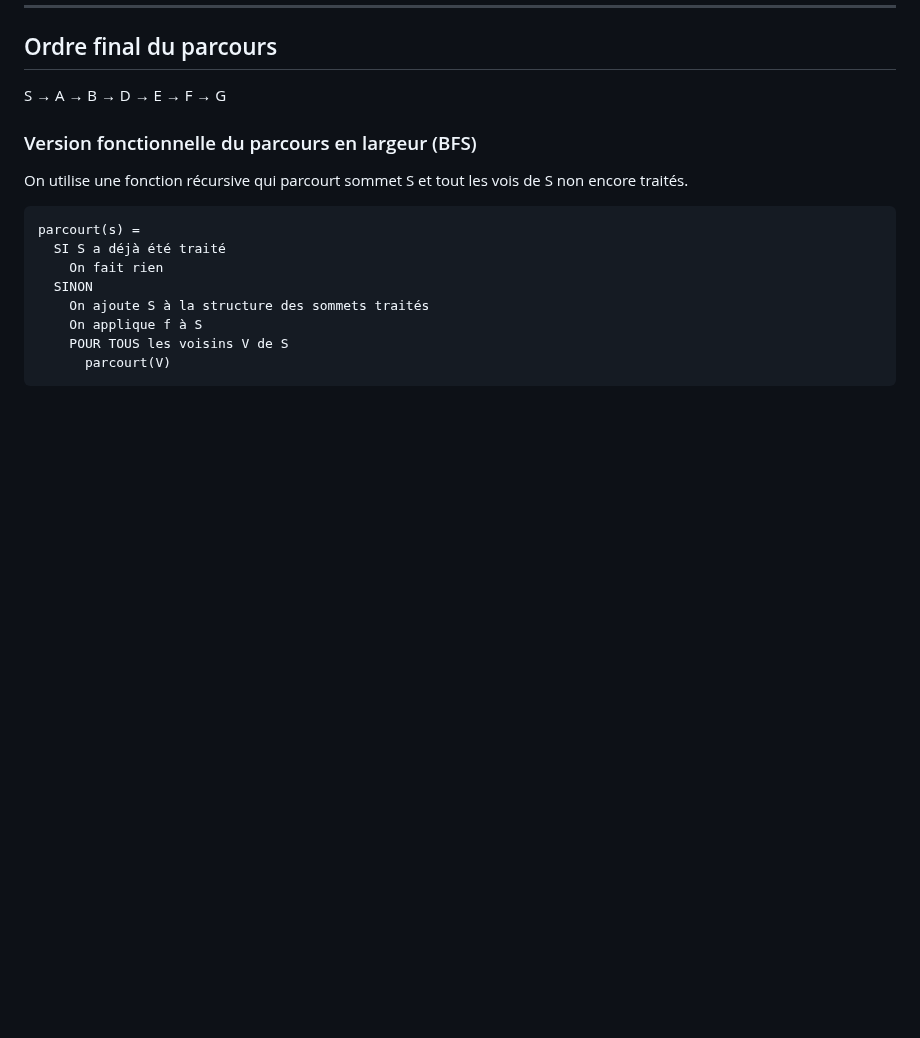
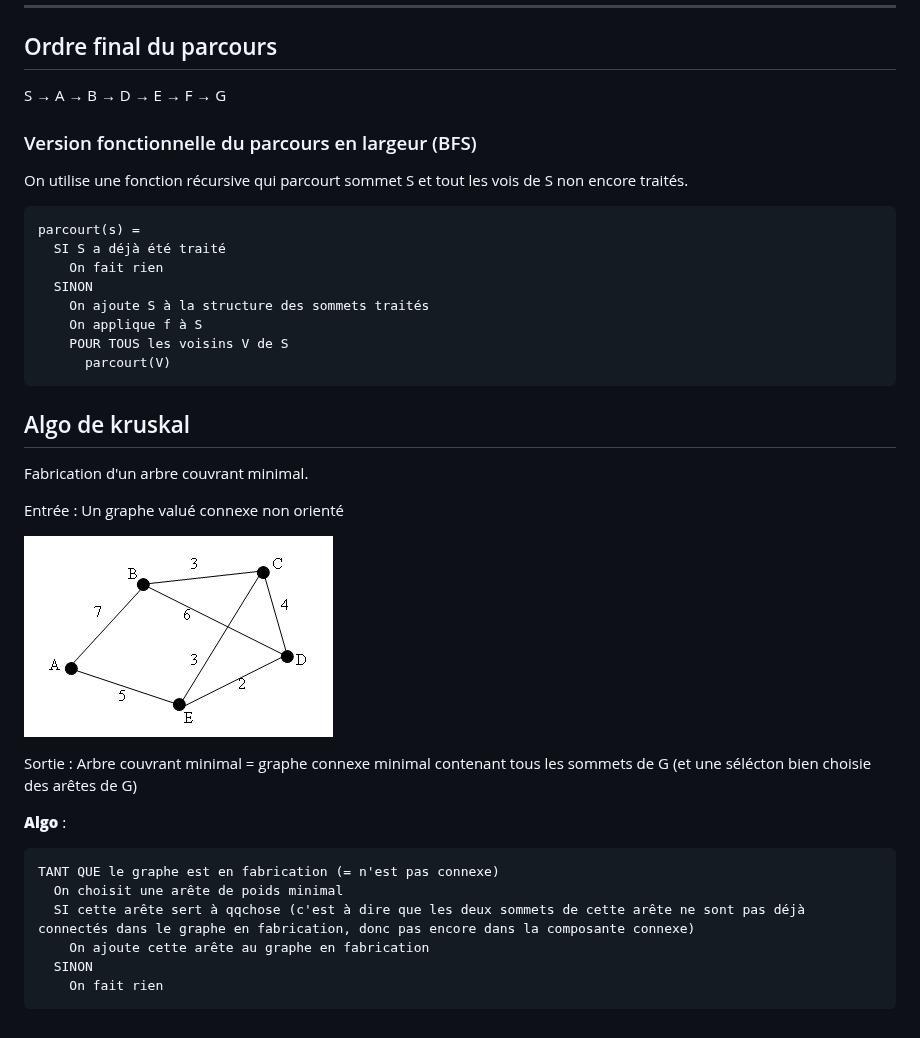
Before and after one commit to MatisseAD/MP2I-OCaml, a Markdown page: A CONNAITRE/parcours-de-graphes.md, the part around the change. GitHub-like rendering; pictures changed too: A CONNAITRE/image-1.png (added); blank space fills up the shorter version.

````diff
--- a/A CONNAITRE/parcours-de-graphes.md
+++ b/A CONNAITRE/parcours-de-graphes.md
@@ -177,3 +177,24 @@ parcourt(s) =
     POUR TOUS les voisins V de S
       parcourt(V)
 ```
+
+## Algo de kruskal
+
+Fabrication d'un arbre couvrant minimal.
+
+Entrée : Un graphe valué connexe non orienté
+
+![alt text](image-1.png)
+
+Sortie : Arbre couvrant minimal = graphe connexe minimal contenant tous les sommets de G (et une sélécton bien choisie des arêtes de G)
+
+__**Algo**__ :
+
+```
+TANT QUE le graphe est en fabrication (= n'est pas connexe)
+  On choisit une arête de poids minimal
+  SI cette arête sert à qqchose (c'est à dire que les deux sommets de cette arête ne sont pas déjà connectés dans le graphe en fabrication, donc pas encore dans la composante connexe)
+    On ajoute cette arête au graphe en fabrication
+  SINON
+    On fait rien
+```
````
Also changed, not shown: 1 other file.
